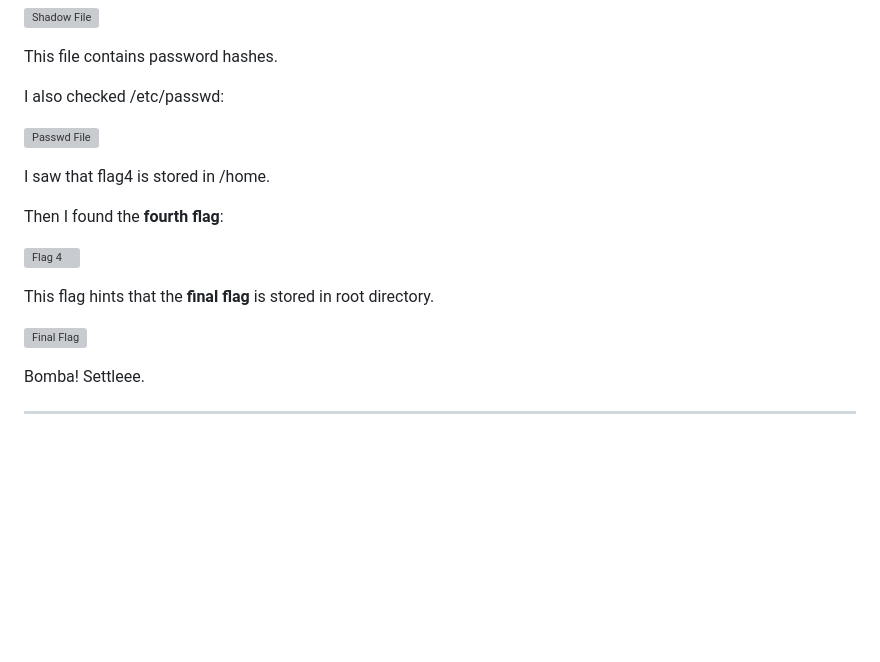
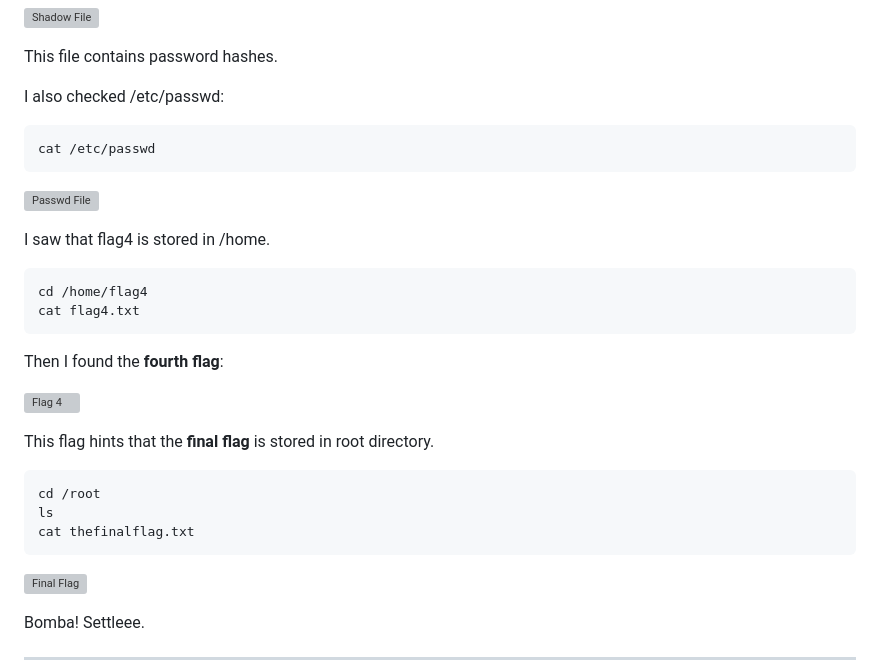
Before and after one commit to muhdsyahirk/muhdsyahirk, a Markdown page: mini-blog/posts/vulnhub-dc1.md, the part around the change. Drawn GitHub-style; blank space fills up the shorter version; grey boxes are pictures that could not be loaded.

Commit message:
Add some codes in 3rd Mini-Blog

````diff
--- a/mini-blog/posts/vulnhub-dc1.md
+++ b/mini-blog/posts/vulnhub-dc1.md
@@ -261,15 +261,30 @@ This file contains password hashes.
 
 I also checked /etc/passwd:
 
+```bash
+cat /etc/passwd
+```
+
 ![Passwd File](./img/vulnhub-dc1/passwd-file.png)
 
 I saw that flag4 is stored in /home.
+
+```bash
+cd /home/flag4
+cat flag4.txt
+```
 
 Then I found the **fourth flag**:
 
 ![Flag 4](./img/vulnhub-dc1/flag4.png)
 
 This flag hints that the **final flag** is stored in root directory.
+
+```bash
+cd /root
+ls
+cat thefinalflag.txt
+```
 
 ![Final Flag](./img/vulnhub-dc1/finalflag.png)
 
````
